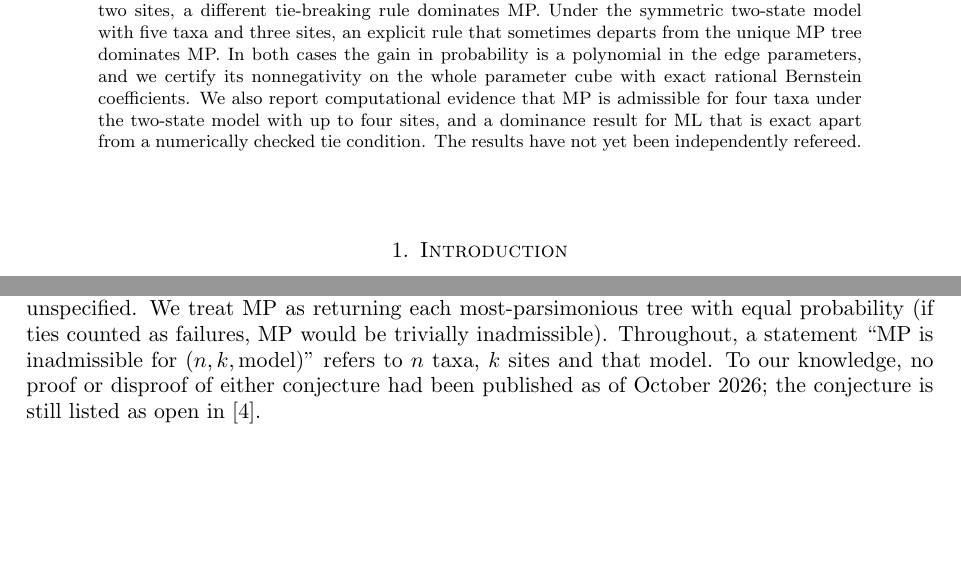
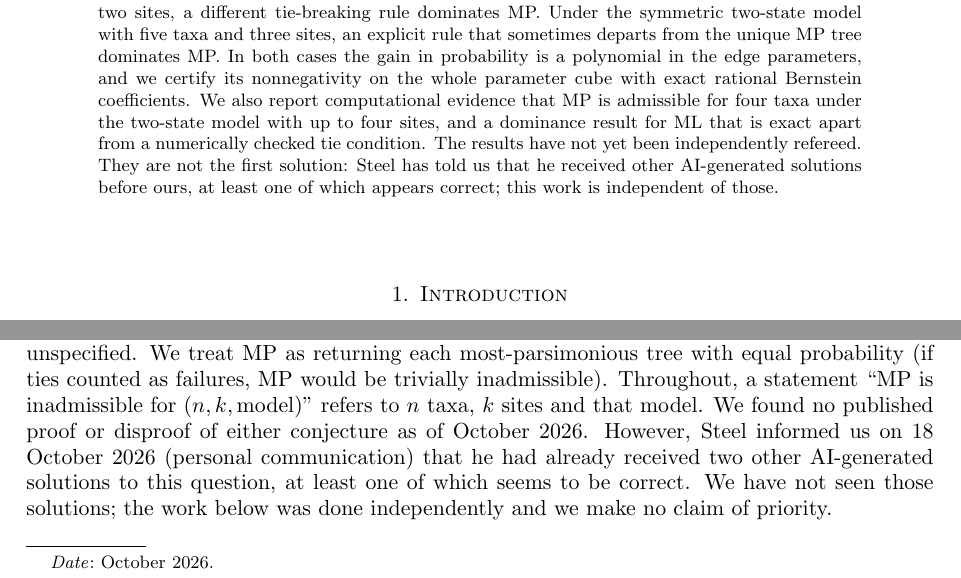
Before and after one commit to gameruchral71-ctrl/parsimony-inadmissibility, a LaTeX paper (paper/main.tex): two parts of page 1 of 4, joined at a grey line, cut so that both start at the same text, the shorter picture padded with empty space. Compiled offline with pdfLaTeX.

Commit message:
Note that Steel had already received earlier AI solutions; drop novelty claim
Co-Authored-By: Claude Opus 5.5 (1M context) <noreply@anthropic.com>
Claude-Session: https://claude.ai/code/session_0161zaGovLKjpv9Xu4qfPfV2

```diff
--- a/paper/main.tex
+++ b/paper/main.tex
@@ -27,7 +27,7 @@
 \pagestyle{plain}
 
 \begin{abstract}
-A tree-reconstruction method is inadmissible if another method recovers the true tree with at least the same probability for every tree and every choice of branch lengths, and with strictly higher probability for some. In 2006 Steel conjectured that maximum parsimony (MP) and maximum likelihood (ML) are both inadmissible. We give two exact examples for MP, with ties broken uniformly at random. Under the Jukes--Cantor model with four taxa and two sites, a different tie-breaking rule dominates MP. Under the symmetric two-state model with five taxa and three sites, an explicit rule that sometimes departs from the unique MP tree dominates MP. In both cases the gain in probability is a polynomial in the edge parameters, and we certify its nonnegativity on the whole parameter cube with exact rational Bernstein coefficients. We also report computational evidence that MP is admissible for four taxa under the two-state model with up to four sites, and a dominance result for ML that is exact apart from a numerically checked tie condition. The results have not yet been independently refereed.
+A tree-reconstruction method is inadmissible if another method recovers the true tree with at least the same probability for every tree and every choice of branch lengths, and with strictly higher probability for some. In 2006 Steel conjectured that maximum parsimony (MP) and maximum likelihood (ML) are both inadmissible. We give two exact examples for MP, with ties broken uniformly at random. Under the Jukes--Cantor model with four taxa and two sites, a different tie-breaking rule dominates MP. Under the symmetric two-state model with five taxa and three sites, an explicit rule that sometimes departs from the unique MP tree dominates MP. In both cases the gain in probability is a polynomial in the edge parameters, and we certify its nonnegativity on the whole parameter cube with exact rational Bernstein coefficients. We also report computational evidence that MP is admissible for four taxa under the two-state model with up to four sites, and a dominance result for ML that is exact apart from a numerically checked tie condition. The results have not yet been independently refereed. They are not the first solution: Steel has told us that he received other AI-generated solutions before ours, at least one of which appears correct; this work is independent of those.
 \end{abstract}
 
 \maketitle
@@ -52,7 +52,7 @@ Steel \cite{SteelConj,SteelChallenges} posed the following conjectures, with a p
 \noindent\textbf{Conjecture 2.} Maximum likelihood is inadmissible.
 \medskip
 
-The statements leave the number of taxa, the number of sites $k$ and the treatment of ties unspecified. We treat MP as returning each most-parsimonious tree with equal probability (if ties counted as failures, MP would be trivially inadmissible). Throughout, a statement ``MP is inadmissible for $(n,k,\text{model})$'' refers to $n$ taxa, $k$ sites and that model. To our knowledge, no proof or disproof of either conjecture had been published as of October 2026; the conjecture is still listed as open in \cite{SteelChallenges}.
+The statements leave the number of taxa, the number of sites $k$ and the treatment of ties unspecified. We treat MP as returning each most-parsimonious tree with equal probability (if ties counted as failures, MP would be trivially inadmissible). Throughout, a statement ``MP is inadmissible for $(n,k,\text{model})$'' refers to $n$ taxa, $k$ sites and that model. We found no published proof or disproof of either conjecture as of October 2026. However, Steel informed us on 18 October 2026 (personal communication) that he had already received two other AI-generated solutions to this question, at least one of which seems to be correct. We have not seen those solutions; the work below was done independently and we make no claim of priority.
 
 \begin{theorem}\label{thm:jc}
 Under the Jukes--Cantor model, MP (uniform tie-breaking) is inadmissible for $4$ taxa and $2$ sites. A dominating method is obtained from MP by changing only how ties are broken.
```
Also changed, not shown: README.md, paper/parsimony-inadmissibility.pdf.
